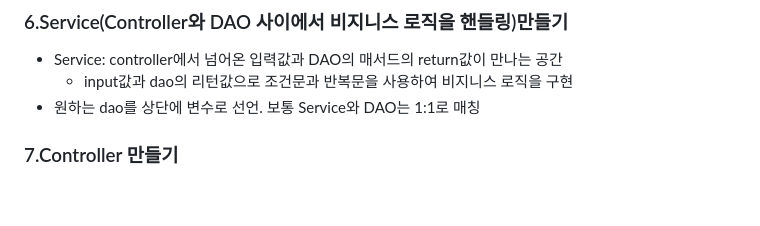
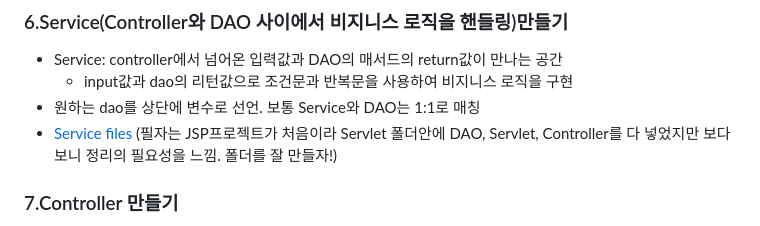
Before and after one commit to DoYongJu/java_semi_project, a Markdown page: README.md, the part around the change. Rendered like a GitHub page; blank space fills up the shorter version.

```diff
--- a/README.md
+++ b/README.md
@@ -40,7 +40,8 @@
 - Service: controller에서 넘어온 입력값과 DAO의 매서드의 return값이 만나는 공간
    - input값과 dao의 리턴값으로 조건문과 반복문을 사용하여 비지니스 로직을 구현
 - 원하는 dao를 상단에 변수로 선언. 보통 Service와 DAO는 1:1로 매칭
-
+- [Service files](https://github.com/DoYongJu/java_semi_project/tree/master/Diet/src/main/java/servlet, "Servicefiles link")
+  (필자는 JSP프로젝트가 처음이라 Servlet 폴더안에 DAO, Servlet, Controller를 다 넣었지만 보다보니 정리의 필요성을 느낌. 폴더를 잘 만들자!)
 ### 7.Controller 만들기
 - view에서 다른 화면에 접근할때 Form action 값을 보고 어떤 데이터를 담은 화면으로 연결해줄지 정해주는 방향지시등 같은 Servlet.
 - Service는 dao를 핸들링 하였다면 Controller는 Service를 핸들링하기 때문에 상단에 service선언 입력 필요.
```
